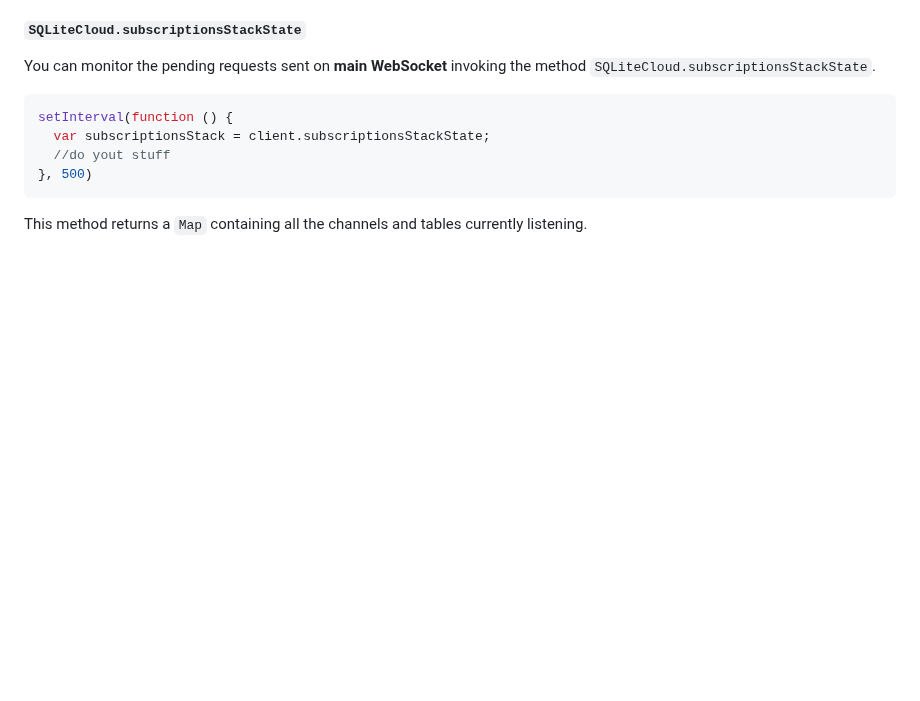
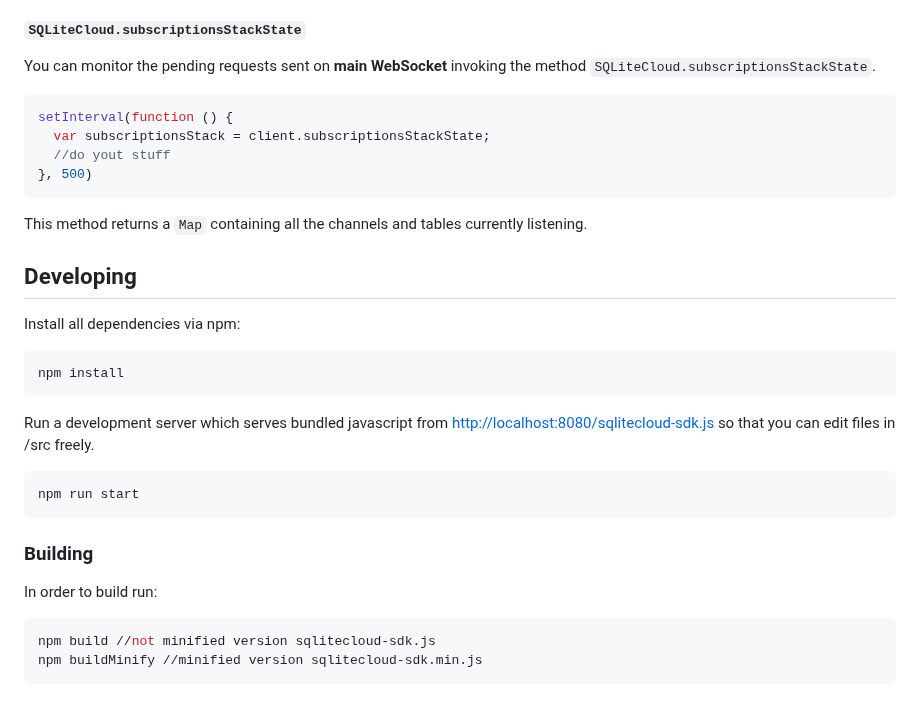
Before and after one commit to sqlitecloud/sdk, a Markdown page: JS/README.md, the part around one of its changes. GitHub-like rendering; blank space fills up the shorter version.

Commit message:
added Developing section

````diff
--- a/JS/README.md
+++ b/JS/README.md
@@ -783,3 +783,23 @@ setInterval(function () {
 ```
 
 This method returns a `Map` containing all the channels and tables currently listening.
+
+## Developing
+Install all dependencies via npm:
+
+```bash
+npm install
+```
+Run a development server which serves bundled javascript from <http://localhost:8080/sqlitecloud-sdk.js> so that you can edit files in /src freely.
+
+```bash
+npm run start
+```
+
+### Building
+In order to build run:
+
+```bash
+npm build //not minified version sqlitecloud-sdk.js
+npm buildMinify //minified version sqlitecloud-sdk.min.js
+```
````
Also changed, not shown: other parts of JS/README.md (+2 -2 lines).
